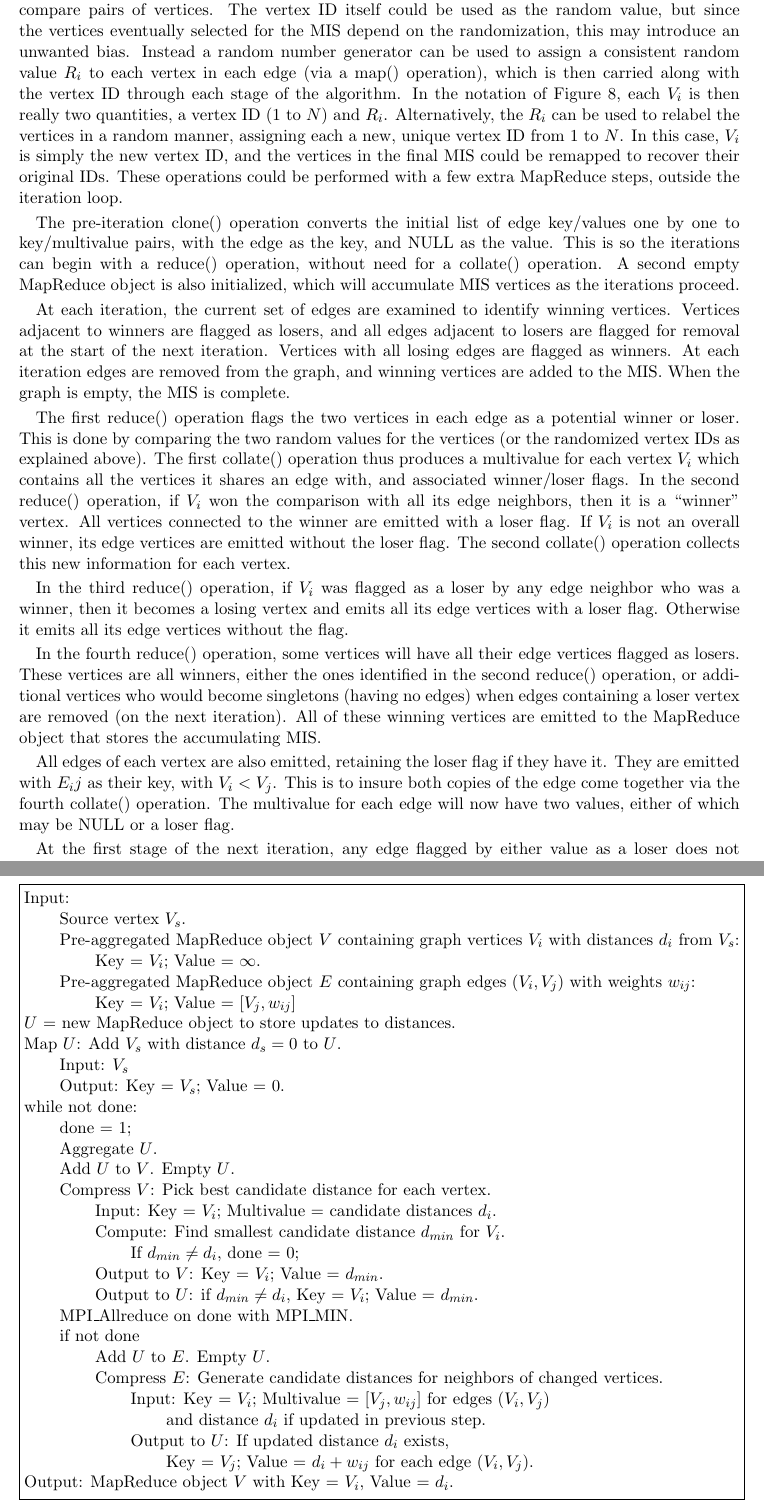
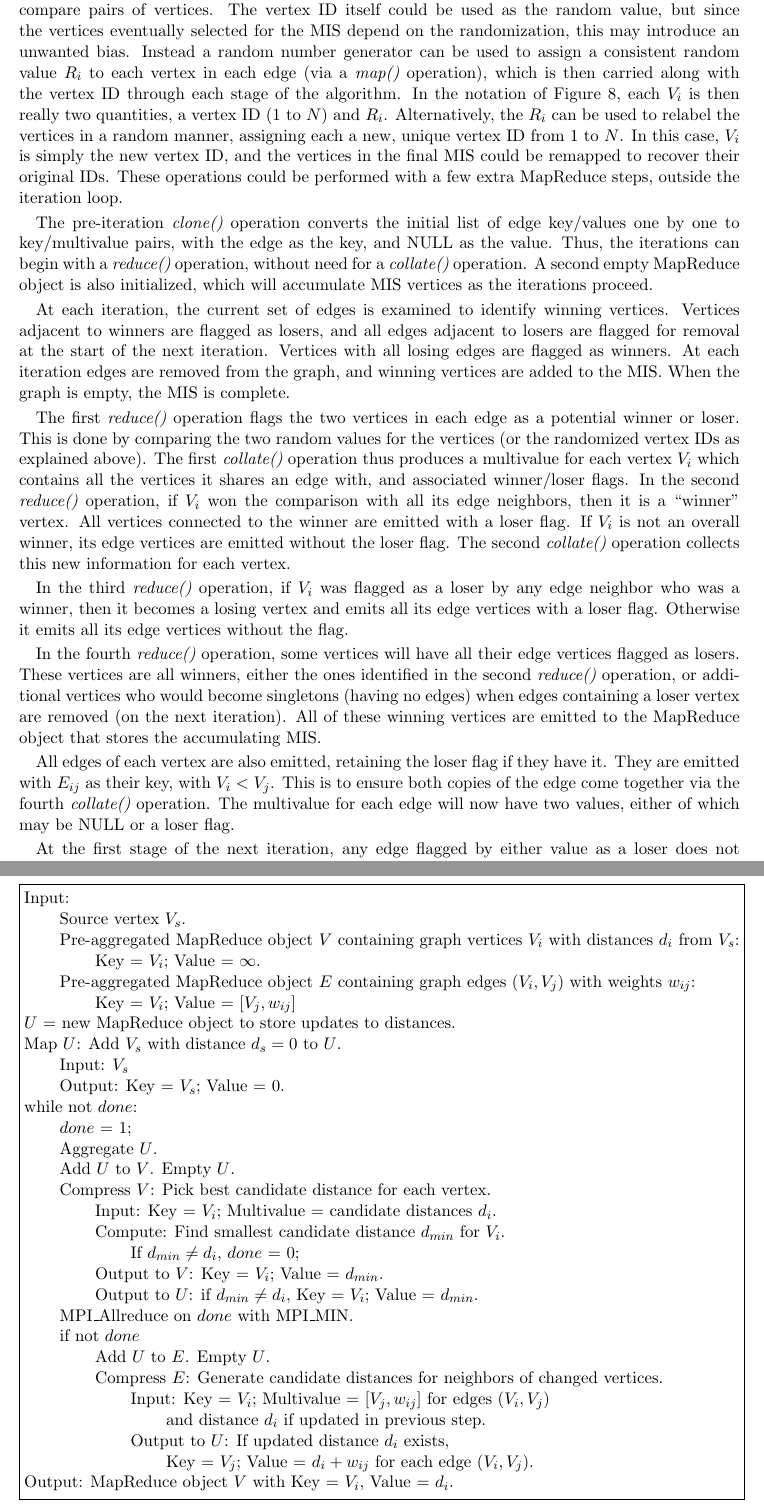
Before and after one commit to sjplimp/mapreduce, a LaTeX paper (paper/paper.tex, which reads paper/graph.tex): two parts of pages 13 and 24 of 25, joined at a grey line, cut so that both start at the same text. Compiled offline with pdfLaTeX; a missing bibliography style is replaced by a similar one.

Commit message:
More edits.
git-svn-id: svn+ssh://software-srn.sandia.gov/svn/mapreduce/trunk@605 3fc257bb-8550-0410-81b3-a5c103da83f7

```diff
--- a/paper/graph.tex
+++ b/paper/graph.tex
@@ -601,9 +601,9 @@ ID itself could be used as the random value, but since the vertices
 eventually selected for the MIS depend on the randomization, this may
 introduce an unwanted bias.  Instead a random number generator can be
 used to assign a consistent random value $R_i$ to each vertex in each
-edge (via a map() operation), which is then carried along with the
+edge (via a {\it map()} operation), which is then carried along with the
 vertex ID through each stage of the algorithm.  In the notation of
-Figure \ref{fig:luby}, each $V_i$ is then really two quantities, a
+Figure~\ref{fig:luby}, each $V_i$ is then really two quantities, a
 vertex ID (1 to $N$) and $R_i$.  Alternatively, the $R_i$ can be used
 to relabel the vertices in a random manner, assigning each a new,
 unique vertex ID from 1 to $N$.  In this case, $V_i$ is simply the new
@@ -611,14 +611,14 @@ vertex ID, and the vertices in the final MIS could be remapped to
 recover their original IDs.  These operations could be performed with
 a few extra MapReduce steps, outside the iteration loop.
 
-The pre-iteration clone() operation converts the initial list of edge
+The pre-iteration {\it clone()} operation converts the initial list of edge
 key/values one by one to key/multivalue pairs, with the edge as the
-key, and NULL as the value.  This is so the iterations can begin with
-a reduce() operation, without need for a collate() operation.  A
+key, and NULL as the value.  Thus, the iterations can begin with
+a {\it reduce()} operation, without need for a {\it collate()} operation.  A
 second empty MapReduce object is also initialized, which will
 accumulate MIS vertices as the iterations proceed.
 
-At each iteration, the current set of edges are examined to identify
+At each iteration, the current set of edges is examined to identify
 winning vertices.  Vertices adjacent to winners are flagged as losers,
 and all edges adjacent to losers are flagged for removal at the start
 of the next iteration.  Vertices with all losing edges are flagged as
@@ -626,35 +626,35 @@ winners.  At each iteration edges are removed from the graph, and
 winning vertices are added to the MIS.  When the graph is empty, the
 MIS is complete.
 
-The first reduce() operation flags the two vertices in each edge as a
+The first {\it reduce()} operation flags the two vertices in each edge as a
 potential winner or loser.  This is done by comparing the two random
 values for the vertices (or the randomized vertex IDs as explained
-above).  The first collate() operation thus produces a multivalue for
+above).  The first {\it collate()} operation thus produces a multivalue for
 each vertex $V_i$ which contains all the vertices it shares an edge
-with, and associated winner/loser flags.  In the second reduce()
+with, and associated winner/loser flags.  In the second {\it reduce()}
 operation, if $V_i$ won the comparison with all its edge neighbors,
 then it is a ``winner'' vertex.  All vertices connected to the winner
 are emitted with a loser flag.  If $V_i$ is not an overall winner, its
 edge vertices are emitted without the loser flag.  The second
-collate() operation collects this new information for each vertex.
+{\it collate()} operation collects this new information for each vertex.
 
-In the third reduce() operation, if $V_i$ was flagged as a loser by
+In the third {\it reduce()} operation, if $V_i$ was flagged as a loser by
 any edge neighbor who was a winner, then it becomes a losing vertex
 and emits all its edge vertices with a loser flag.  Otherwise it emits
 all its edge vertices without the flag.
 
-In the fourth reduce() operation, some vertices will have all their
+In the fourth {\it reduce()} operation, some vertices will have all their
 edge vertices flagged as losers.  These vertices are all winners,
-either the ones identified in the second reduce() operation, or
+either the ones identified in the second {\it reduce()} operation, or
 additional vertices who would become singletons (having no edges) when
 edges containing a loser vertex are removed (on the next iteration).
 All of these winning vertices are emitted to the MapReduce object that
 stores the accumulating MIS.
 
 All edges of each vertex are also emitted, retaining the loser flag if
-they have it.  They are emitted with $E_ij$ as their key, with $V_i <
-V_j$.  This is to insure both copies of the edge come together via the
-fourth collate() operation.  The multivalue for each edge will now
+they have it.  They are emitted with $E_{ij}$ as their key, with $V_i <
+V_j$.  This is to ensure both copies of the edge come together via the
+fourth {\it collate()} operation.  The multivalue for each edge will now
 have two values, either of which may be NULL or a loser flag.
 
 At the first stage of the next iteration, any edge flagged by either
@@ -754,18 +754,18 @@ $U$ = new MapReduce object to store updates to distances. \\
 Map $U$:  Add $V_s$ with distance $d_s = 0$ to $U$. \\
 \> Input:  $V_s$ \\
 \> Output:  Key = $V_s$; Value = 0. \\
-while not done: \\
-\> done = 1; \\
+while not $done$: \\
+\> $done$ = 1; \\
 \> Aggregate $U$. \\
 \> Add $U$ to $V$. Empty $U$.\\
 \> Compress $V$:  Pick best candidate distance for each vertex. \\
 \> \> Input:  Key = $V_i$; Multivalue = candidate distances $d_i$. \\
 \> \> Compute:  Find smallest candidate distance $d_{min}$ for $V_i$.  \\
-\> \> \> If $d_{min} \ne d_i$, done = 0; \\
+\> \> \> If $d_{min} \ne d_i$, $done$ = 0; \\
 \> \> Output to $V$:  Key = $V_i$; Value = $d_{min}$. \\
 \> \> Output to $U$: if $d_{min} \ne d_i$, Key = $V_i$; Value = $d_{min}$. \\
-\> MPI\_Allreduce on done with MPI\_MIN. \\
-\> if not done \\
+\> MPI\_Allreduce on $done$ with MPI\_MIN. \\
+\> if not $done$ \\
 \> \> Add $U$ to $E$.  Empty $U$. \\
 \> \> Compress $E$:  Generate candidate distances for neighbors of changed vertices. \\
 \> \> \> Input:  Key = $V_i$; Multivalue = $[V_j, w_{ij}]$ for edges ($V_i, V_j$) \\
```
Also changed, not shown: paper/lessons.tex (+4 -4 lines), paper/paper.pdf, paper/graph.tex (64 more changed lines).
